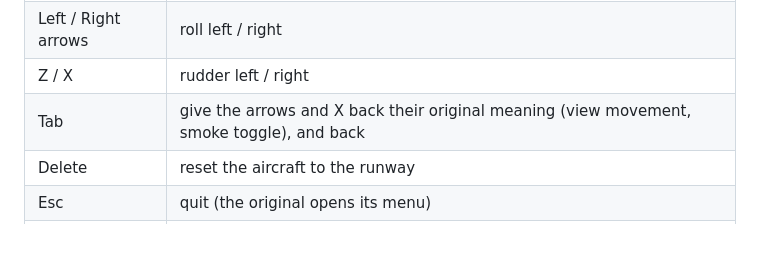
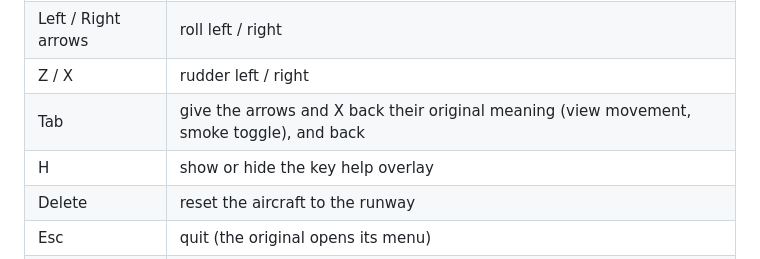
Before and after one commit to OpenXPlane/openXplane, a Markdown page: docs/KEYBOARD.md, the part around the change. Rendered like a GitHub page.

```diff
--- a/docs/KEYBOARD.md
+++ b/docs/KEYBOARD.md
@@ -21,6 +21,7 @@ are additions, not part of the ported map:
 | Left / Right arrows | roll left / right |
 | Z / X | rudder left / right |
 | Tab | give the arrows and X back their original meaning (view movement, smoke toggle), and back |
+| H | show or hide the key help overlay |
 | Delete | reset the aircraft to the runway |
 | Esc | quit (the original opens its menu) |
 | Mouse drag, scroll | orbit and zoom the chase camera |
```
Also changed, not shown: README.md (+1 -1 lines), site/assets/anim/takeoff.gif, site/assets/gallery/hud-flight.jpg (added), site/assets/gallery/hud-help.jpg (added), 10 other files.
